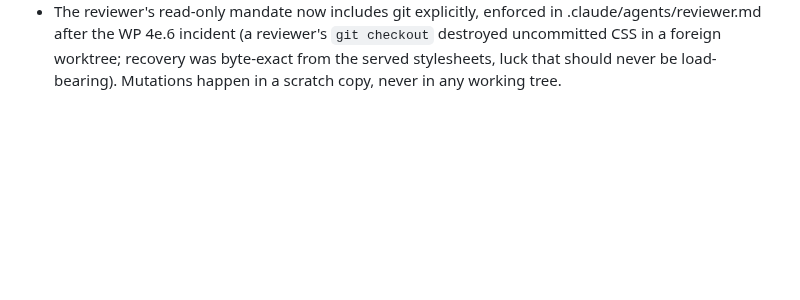
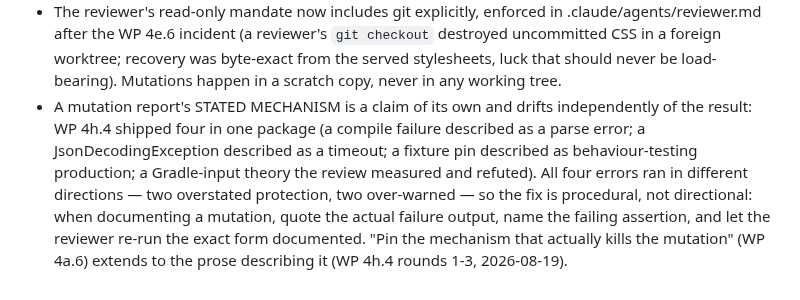
Before and after one commit to Riviera822/steamkeep, a Markdown page: docs/LEARNINGS.md, the part around the change. Rendered like a GitHub page; blank space fills up the shorter version.

Commit message:
docs(learnings): a mutation report's stated mechanism is a claim of its own
WP 4h.4 produced four mechanism misstatements in one package, in both
directions (two overstating protection, two over-warning), each caught by
review re-running the exact documented form. The rule from WP 4a.6 — pin
the mechanism that actually kills the mutation — extends to the prose
describing it: quote the real failure output, name the failing assertion.

Co-Authored-By: Claude Opus 5 <noreply@anthropic.com>

```diff
--- a/docs/LEARNINGS.md
+++ b/docs/LEARNINGS.md
@@ -561,3 +561,15 @@ These are not style preferences; each entry cost a review round to learn.
   recovery was byte-exact from the served stylesheets, luck that should
   never be load-bearing). Mutations happen in a scratch copy, never in
   any working tree.
+- A mutation report's STATED MECHANISM is a claim of its own and drifts
+  independently of the result: WP 4h.4 shipped four in one package (a
+  compile failure described as a parse error; a JsonDecodingException
+  described as a timeout; a fixture pin described as behaviour-testing
+  production; a Gradle-input theory the review measured and refuted).
+  All four errors ran in different directions — two overstated
+  protection, two over-warned — so the fix is procedural, not
+  directional: when documenting a mutation, quote the actual failure
+  output, name the failing assertion, and let the reviewer re-run the
+  exact form documented. "Pin the mechanism that actually kills the
+  mutation" (WP 4a.6) extends to the prose describing it (WP 4h.4
+  rounds 1-3, 2026-08-19).
```
